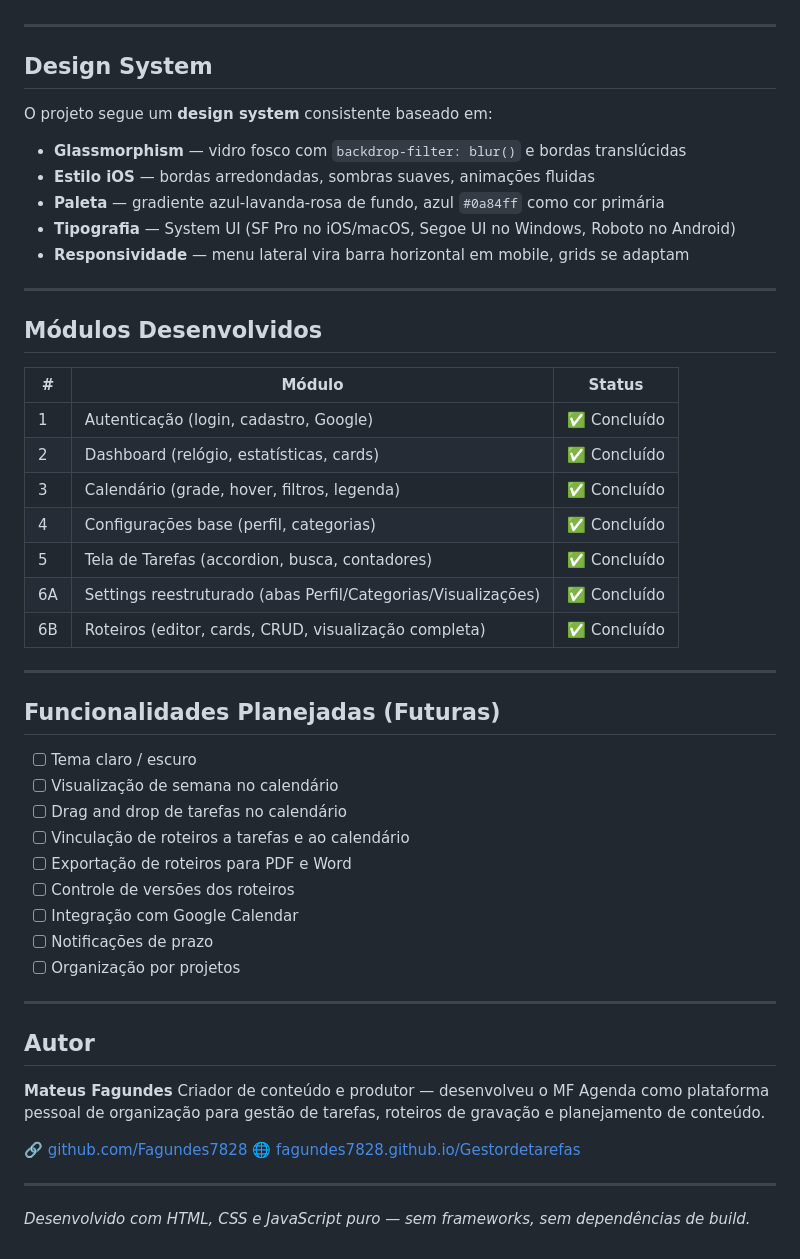
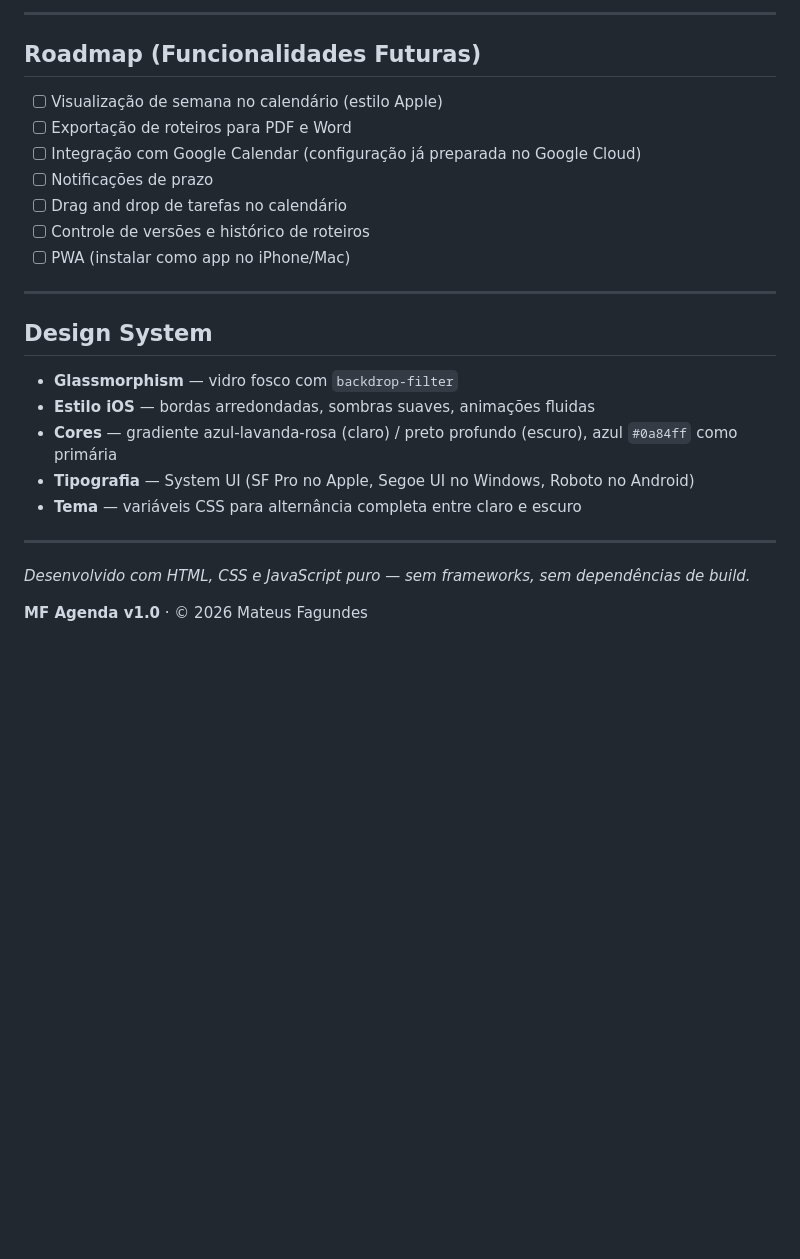
Before and after one commit to Fagundes7828/Gestordetarefas, a Markdown page: README.md, the part around one of its changes. Rendered like a GitHub page; blank space fills up the shorter version.

```diff
--- a/README.md
+++ b/README.md
@@ -185,54 +238,27 @@ service cloud.firestore {
+---
+
+## Roadmap (Funcionalidades Futuras)
+
+- [ ] Visualização de semana no calendário (estilo Apple)
+- [ ] Exportação de roteiros para PDF e Word
+- [ ] Integração com Google Calendar (configuração já preparada no Google Cloud)
+- [ ] Notificações de prazo
+- [ ] Drag and drop de tarefas no calendário
+- [ ] Controle de versões e histórico de roteiros
+- [ ] PWA (instalar como app no iPhone/Mac)
 
 ---
 
 ## Design System
 
-O projeto segue um **design system** consistente baseado em:
-
-- **Glassmorphism** — vidro fosco com `backdrop-filter: blur()` e bordas translúcidas
+- **Glassmorphism** — vidro fosco com `backdrop-filter`
 - **Estilo iOS** — bordas arredondadas, sombras suaves, animações fluidas
-- **Paleta** — gradiente azul-lavanda-rosa de fundo, azul `#0a84ff` como cor primária
-- **Tipografia** — System UI (SF Pro no iOS/macOS, Segoe UI no Windows, Roboto no Android)
-- **Responsividade** — menu lateral vira barra horizontal em mobile, grids se adaptam
-
----
-
-## Módulos Desenvolvidos
-
-| # | Módulo | Status |
-|---|---|---|
-| 1 | Autenticação (login, cadastro, Google) | ✅ Concluído |
-| 2 | Dashboard (relógio, estatísticas, cards) | ✅ Concluído |
-| 3 | Calendário (grade, hover, filtros, legenda) | ✅ Concluído |
-| 4 | Configurações base (perfil, categorias) | ✅ Concluído |
-| 5 | Tela de Tarefas (accordion, busca, contadores) | ✅ Concluído |
-| 6A | Settings reestruturado (abas Perfil/Categorias/Visualizações) | ✅ Concluído |
-| 6B | Roteiros (editor, cards, CRUD, visualização completa) | ✅ Concluído |
-
----
-
-## Funcionalidades Planejadas (Futuras)
-
-- [ ] Tema claro / escuro
-- [ ] Visualização de semana no calendário
-- [ ] Drag and drop de tarefas no calendário
-- [ ] Vinculação de roteiros a tarefas e ao calendário
-- [ ] Exportação de roteiros para PDF e Word
-- [ ] Controle de versões dos roteiros
-- [ ] Integração com Google Calendar
-- [ ] Notificações de prazo
-- [ ] Organização por projetos
-
----
-
-## Autor
-
-**Mateus Fagundes**
-Criador de conteúdo e produtor — desenvolveu o MF Agenda como plataforma pessoal de organização para gestão de tarefas, roteiros de gravação e planejamento de conteúdo.
-
-🔗 [github.com/Fagundes7828](https://github.com/Fagundes7828)
-🌐 [fagundes7828.github.io/Gestordetarefas](https://fagundes7828.github.io/Gestordetarefas/)
+- **Cores** — gradiente azul-lavanda-rosa (claro) / preto profundo (escuro), azul `#0a84ff` como primária
+- **Tipografia** — System UI (SF Pro no Apple, Segoe UI no Windows, Roboto no Android)
+- **Tema** — variáveis CSS para alternância completa entre claro e escuro
 
 ---
 
 *Desenvolvido com HTML, CSS e JavaScript puro — sem frameworks, sem dependências de build.*
+
+**MF Agenda v1.0** · © 2026 Mateus Fagundes
```
Also changed, not shown: other parts of README.md (+130 -77 lines).
